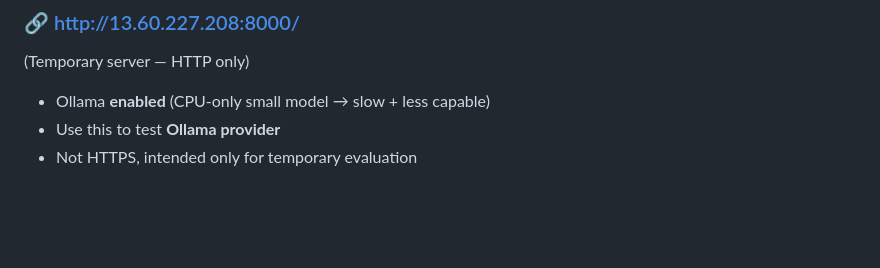
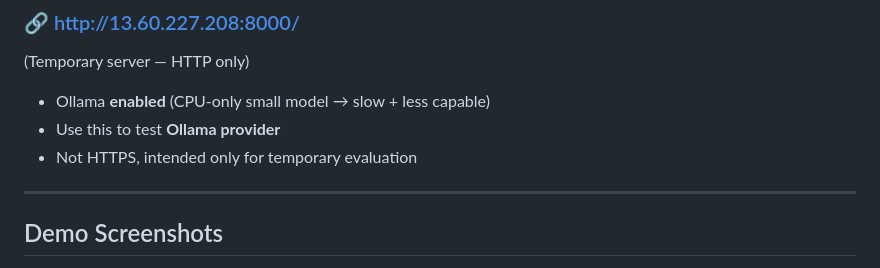
Before and after one commit to Swati17293/agent-todo, a Markdown page: README.md, the part around the change printed below. Rendered like a GitHub page; blank space fills up the shorter version.

Commit message:
Add demo screenshots section to README
Added demo screenshots to the README for better visualization.

```diff
--- a/README.md
+++ b/README.md
@@ -21,5 +21,7 @@ This project demonstrates a minimal “agent loop” — plan → execute → re
 - Ollama **enabled** (CPU-only small model → slow + less capable)
 - Use this to test **Ollama provider**
 - Not HTTPS, intended only for temporary evaluation
+---
 
+## Demo Screenshots
 
```
Also changed, not shown: other parts of README.md (+2 -1 lines).
